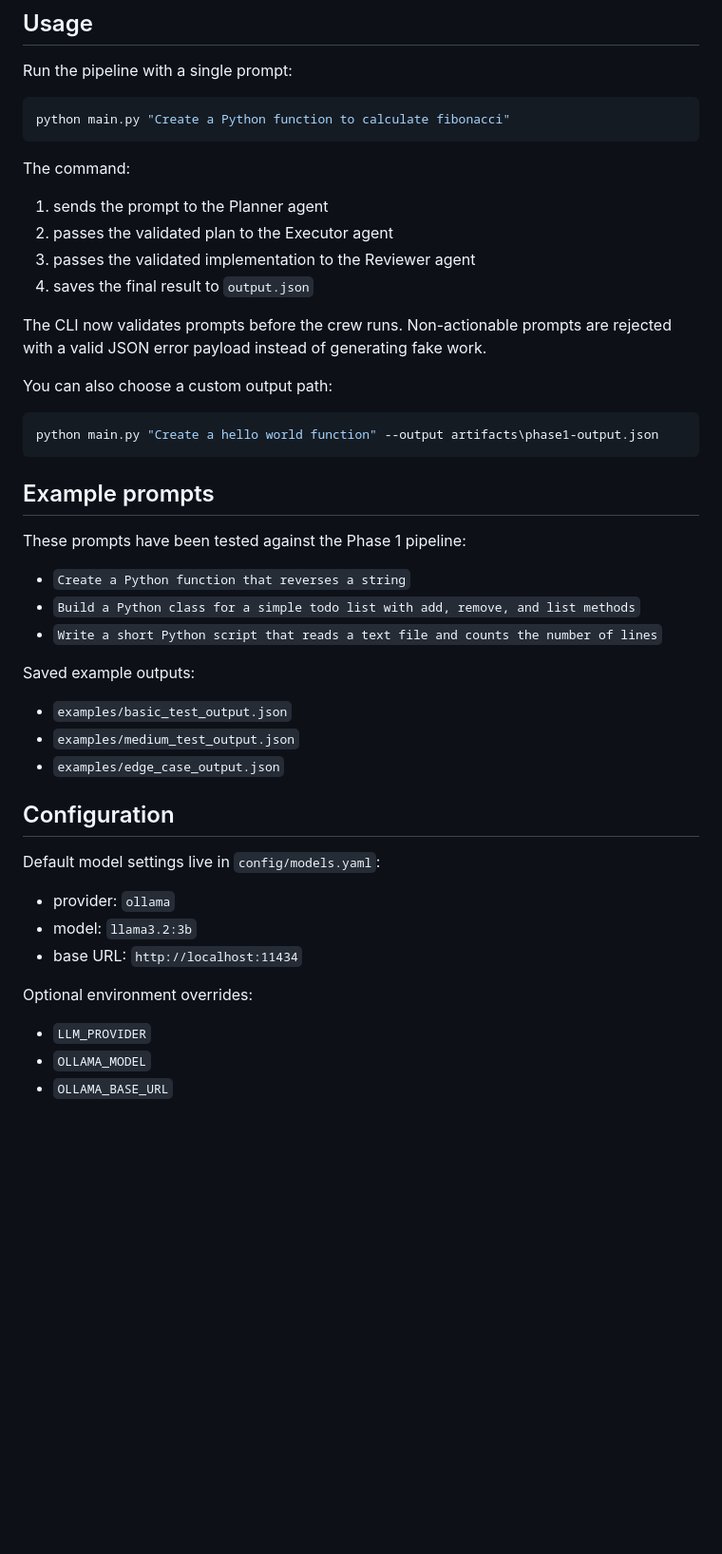
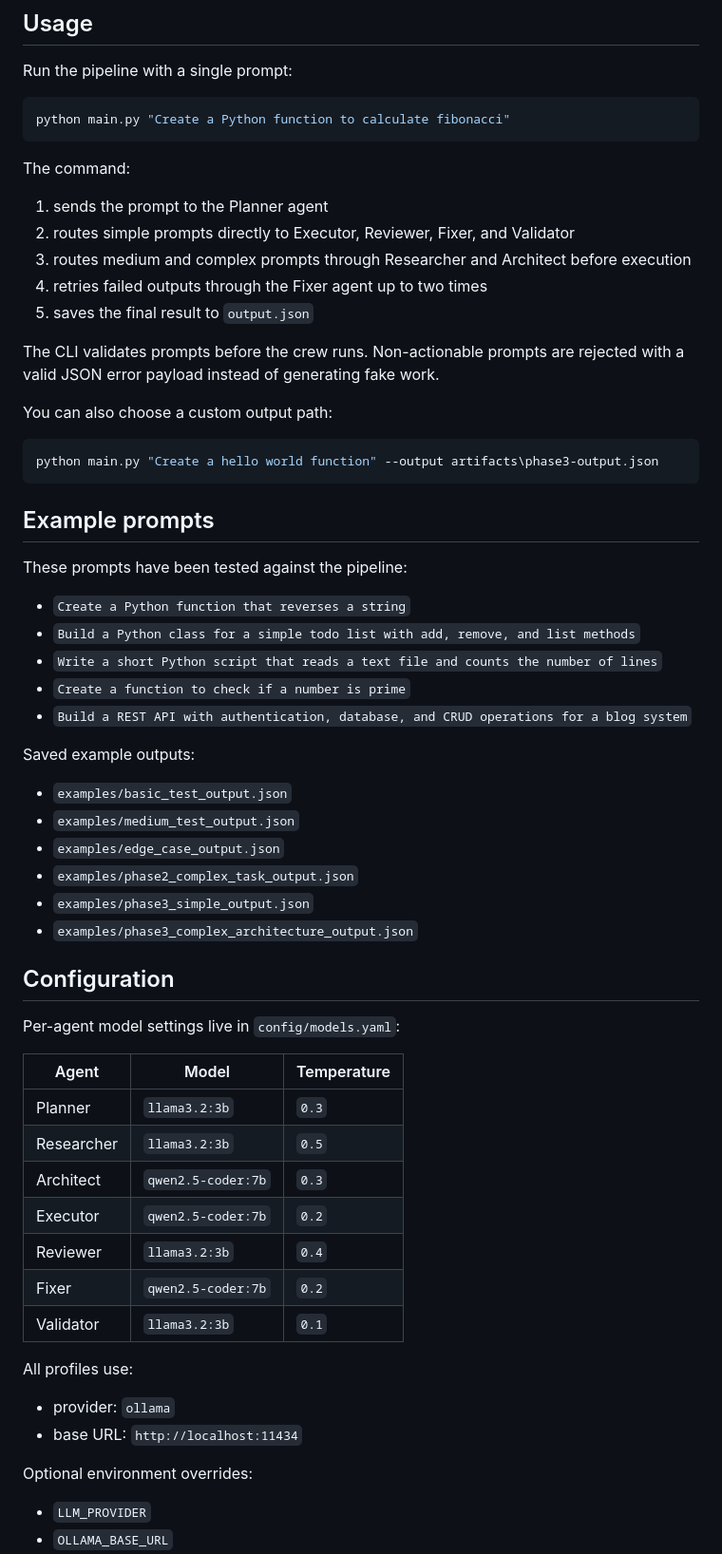
Before and after one commit to Taan1el/multi_AI_System, a Markdown page: multi-agent-system/README.md, the part around one of its changes. Shown at 95% size. Drawn GitHub-style; blank space fills up the shorter version.

````diff
--- a/multi-agent-system/README.md
+++ b/multi-agent-system/README.md
@@ -74,42 +89,58 @@ python main.py "Create a Python function to calculate fibonacci"
 The command:
 
 1. sends the prompt to the Planner agent
-2. passes the validated plan to the Executor agent
-3. passes the validated implementation to the Reviewer agent
-4. saves the final result to `output.json`
+2. routes simple prompts directly to Executor, Reviewer, Fixer, and Validator
+3. routes medium and complex prompts through Researcher and Architect before execution
+4. retries failed outputs through the Fixer agent up to two times
+5. saves the final result to `output.json`
 
-The CLI now validates prompts before the crew runs. Non-actionable prompts are rejected with a valid JSON error payload instead of generating fake work.
+The CLI validates prompts before the crew runs. Non-actionable prompts are rejected with a valid JSON error payload instead of generating fake work.
 
 You can also choose a custom output path:
 
 ```powershell
-python main.py "Create a hello world function" --output artifacts\phase1-output.json
+python main.py "Create a hello world function" --output artifacts\phase3-output.json
 ```
 
 ## Example prompts
 
-These prompts have been tested against the Phase 1 pipeline:
+These prompts have been tested against the pipeline:
 
 - `Create a Python function that reverses a string`
 - `Build a Python class for a simple todo list with add, remove, and list methods`
 - `Write a short Python script that reads a text file and counts the number of lines`
+- `Create a function to check if a number is prime`
+- `Build a REST API with authentication, database, and CRUD operations for a blog system`
 
 Saved example outputs:
 
 - `examples/basic_test_output.json`
 - `examples/medium_test_output.json`
 - `examples/edge_case_output.json`
+- `examples/phase2_complex_task_output.json`
+- `examples/phase3_simple_output.json`
+- `examples/phase3_complex_architecture_output.json`
 
 ## Configuration
 
-Default model settings live in `config/models.yaml`:
+Per-agent model settings live in `config/models.yaml`:
+
+| Agent | Model | Temperature |
+| --- | --- | --- |
+| Planner | `llama3.2:3b` | `0.3` |
+| Researcher | `llama3.2:3b` | `0.5` |
+| Architect | `qwen2.5-coder:7b` | `0.3` |
+| Executor | `qwen2.5-coder:7b` | `0.2` |
+| Reviewer | `llama3.2:3b` | `0.4` |
+| Fixer | `qwen2.5-coder:7b` | `0.2` |
+| Validator | `llama3.2:3b` | `0.1` |
+
+All profiles use:
 
 - provider: `ollama`
-- model: `llama3.2:3b`
 - base URL: `http://localhost:11434`
 
 Optional environment overrides:
 
 - `LLM_PROVIDER`
-- `OLLAMA_MODEL`
 - `OLLAMA_BASE_URL`
````
Also changed, not shown: other parts of multi-agent-system/README.md (+54 -17 lines).
